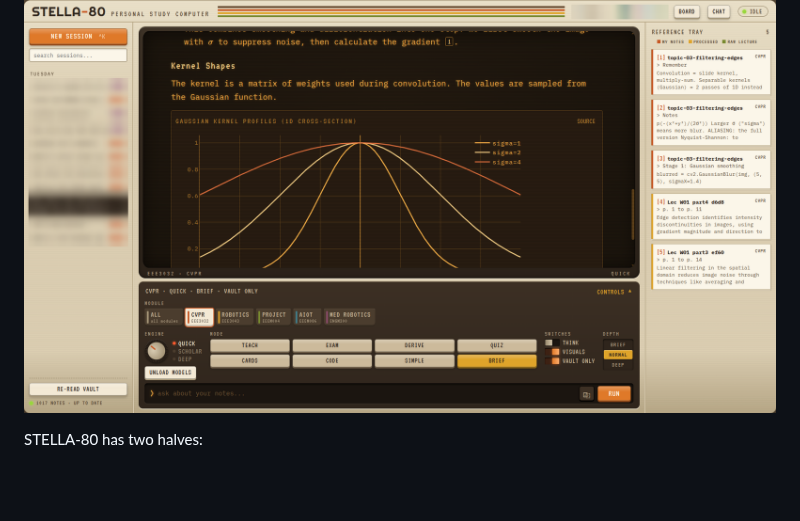
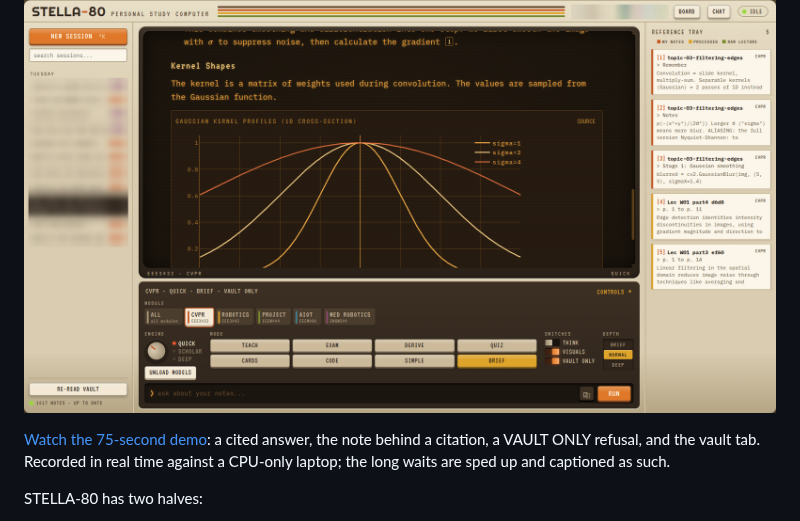
Before and after one commit to 023b/stella80, a Markdown page: README.md, the part around the change. Rendered like a GitHub page; blank space fills up the shorter version.

```diff
--- a/README.md
+++ b/README.md
@@ -6,6 +6,8 @@
 It runs on your own machine, with no cloud, no API keys and no telemetry.
 
 ![STELLA-80 main screen: an answer with a plot drawn from the lecture notes, sources in the reference tray](docs/screenshots/terminal.png)
+
+[Watch the 75-second demo](docs/media/demo.mp4): a cited answer, the note behind a citation, a VAULT ONLY refusal, and the vault tab. Recorded in real time against a CPU-only laptop; the long waits are sped up and captioned as such.
 
 STELLA-80 has two halves:
 
```
Also changed, not shown: docs/LINKEDIN_POST.md (added, +20 -0 lines), docs/media/poster.png (added), 4 other files.
